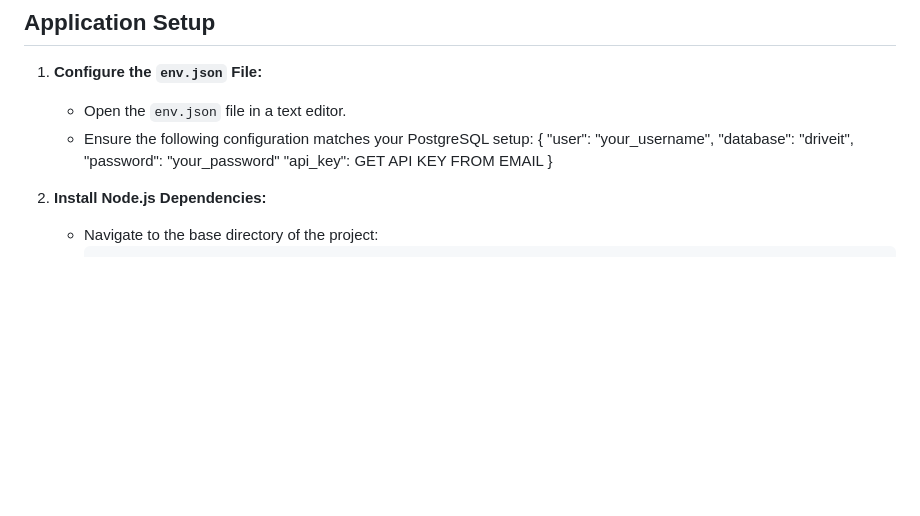
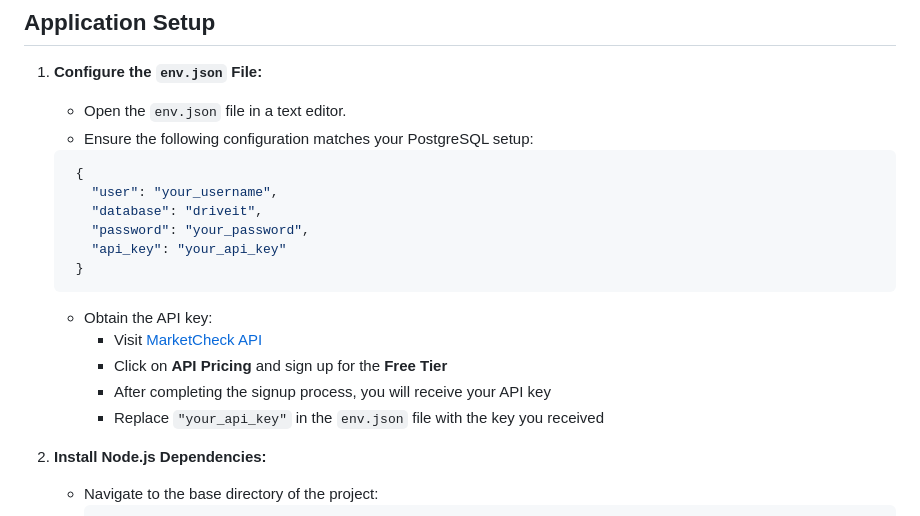
Before and after one commit to patelde510/DriveIt, a Markdown page: README.md, the part around the change. GitHub-like rendering; blank space fills up the shorter version.

Commit message:
Initial commit

````diff
--- a/README.md
+++ b/README.md
@@ -93,12 +93,21 @@ This README provides detailed instructions for installing PostgreSQL, setting up
 1. **Configure the `env.json` File:**
    - Open the `env.json` file in a text editor.
    - Ensure the following configuration matches your PostgreSQL setup:
+    ```json
      {
        "user": "your_username",
        "database": "driveit",
-       "password": "your_password"
-       "api_key": GET API KEY FROM EMAIL
+       "password": "your_password",
+       "api_key": "your_api_key"
      }
+    ```
+
+   - Obtain the API key:
+       - Visit [MarketCheck API](https://www.marketcheck.com/apis/cars/)
+       - Click on **API Pricing** and sign up for the **Free Tier**
+       - After completing the signup process, you will receive your API key
+       - Replace `"your_api_key"` in the `env.json` file with the key you received
+
 
 2. **Install Node.js Dependencies:**
    - Navigate to the base directory of the project:
````
